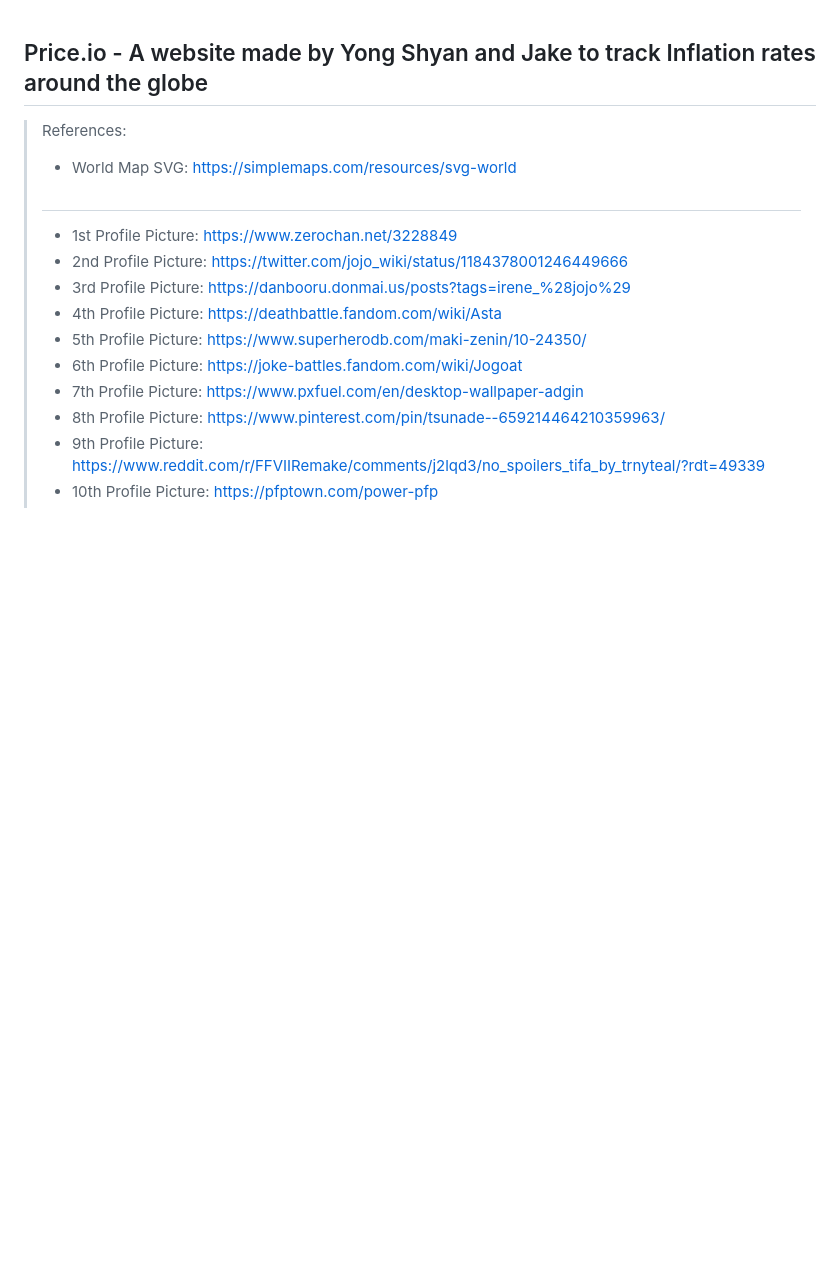
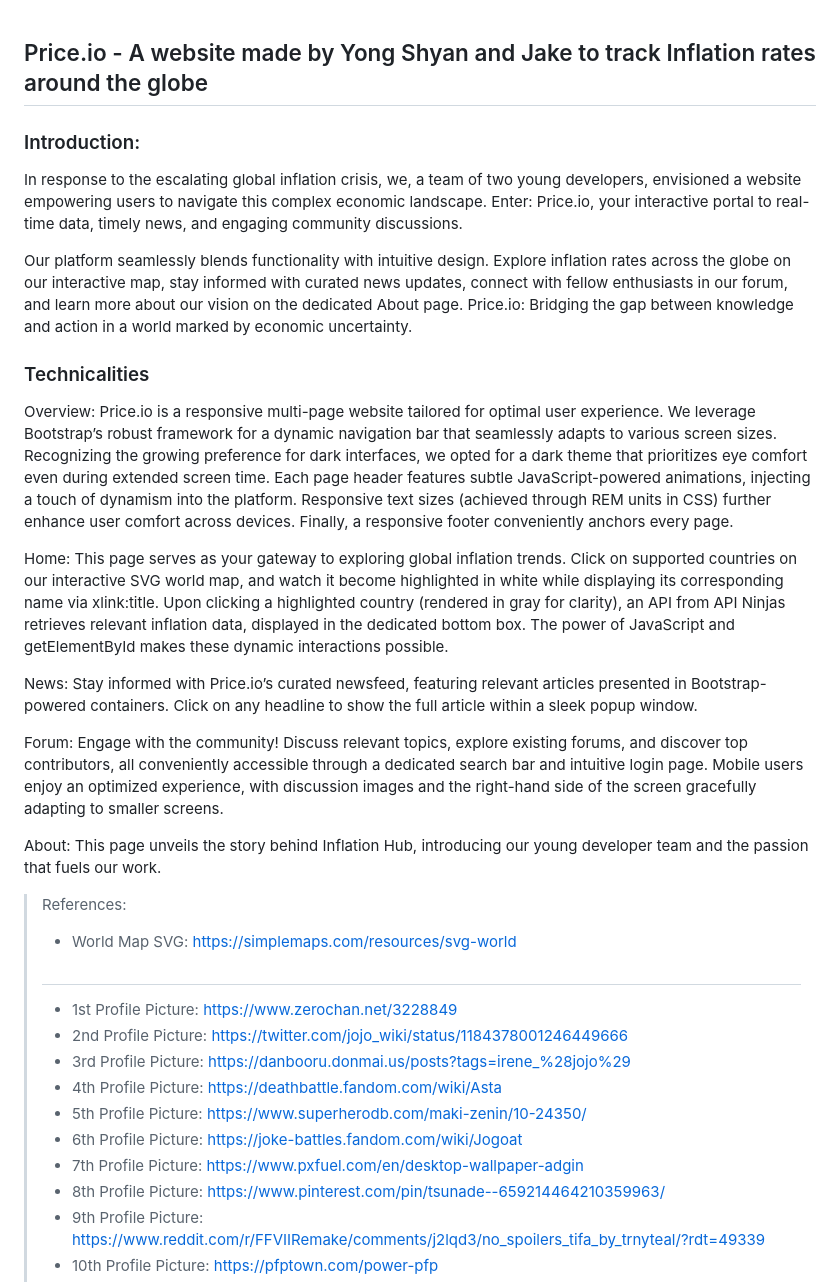
Before and after one commit to Koyonari/Koyonari.github.io, a Markdown page: README.md, the part around the change. Drawn GitHub-style; blank space fills up the shorter version.

Commit message:
Update: Documentation in readme

```diff
--- a/README.md
+++ b/README.md
@@ -1,4 +1,21 @@
 ## Price.io - A website made by Yong Shyan and Jake to track Inflation rates around the globe
+
+### Introduction:
+In response to the escalating global inflation crisis, we, a team of two young developers, envisioned a website empowering users to navigate this complex economic landscape. Enter: Price.io, your interactive portal to real-time data, timely news, and engaging community discussions.
+
+Our platform seamlessly blends functionality with intuitive design. Explore inflation rates across the globe on our interactive map, stay informed with curated news updates, connect with fellow enthusiasts in our forum, and learn more about our vision on the dedicated About page. Price.io: Bridging the gap between knowledge and action in a world marked by economic uncertainty.
+
+### Technicalities
+Overview: Price.io is a responsive multi-page website tailored for optimal user experience. We leverage Bootstrap’s robust framework for a dynamic navigation bar that seamlessly adapts to various screen sizes. Recognizing the growing preference for dark interfaces, we opted for a dark theme that prioritizes eye comfort even during extended screen time. Each page header features subtle JavaScript-powered animations, injecting a touch of dynamism into the platform. Responsive text sizes (achieved through REM units in CSS) further enhance user comfort across devices. Finally, a responsive footer conveniently anchors every page.
+
+Home: This page serves as your gateway to exploring global inflation trends. Click on supported countries on our interactive SVG world map, and watch it become highlighted in white while displaying its corresponding name via xlink:title. Upon clicking a highlighted country (rendered in gray for clarity), an API from API Ninjas retrieves relevant inflation data, displayed in the dedicated bottom box. The power of JavaScript and getElementById makes these dynamic interactions possible.
+
+News: Stay informed with Price.io’s curated newsfeed, featuring relevant articles presented in Bootstrap-powered containers. Click on any headline to show the full article within a sleek popup window.
+
+Forum: Engage with the community! Discuss relevant topics, explore existing forums, and discover top contributors, all conveniently accessible through a dedicated search bar and intuitive login page. Mobile users enjoy an optimized experience, with discussion images and the right-hand side of the screen gracefully adapting to smaller screens.
+
+About: This page unveils the story behind Inflation Hub, introducing our young developer team and the passion that fuels our work.
+
 
 > References:
 >- World Map SVG: https://simplemaps.com/resources/svg-world
```
